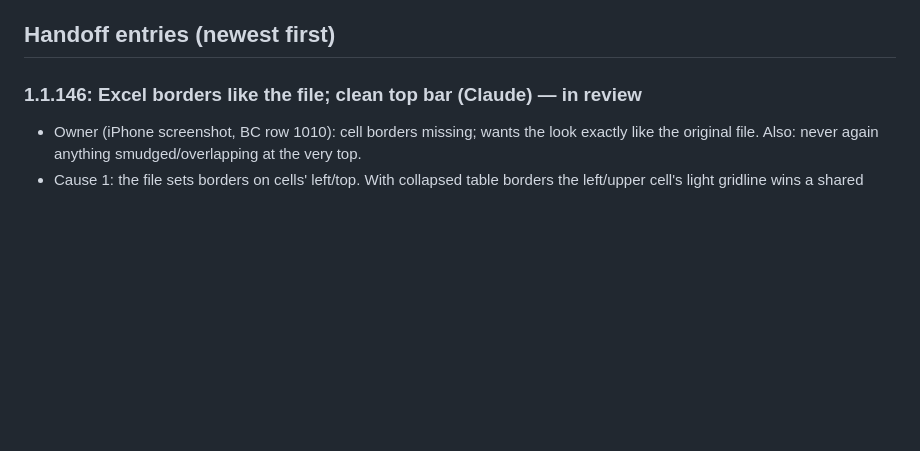
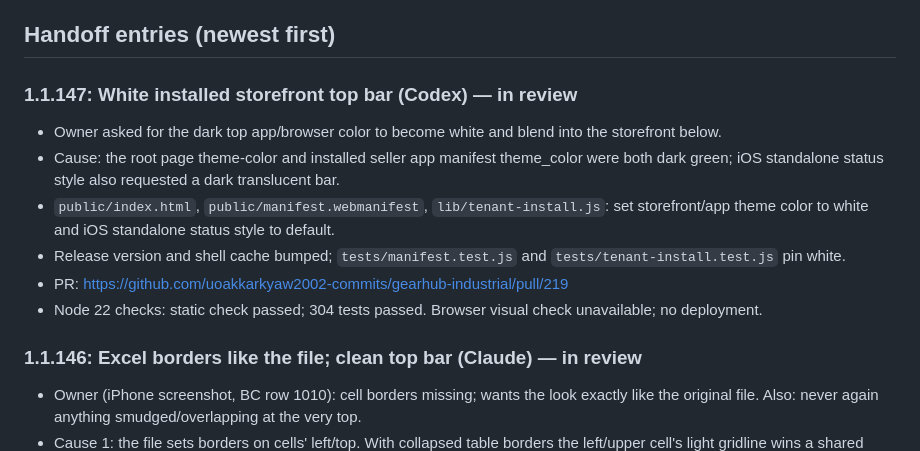
Before and after one commit to uoakkarkyaw2002-commits/gearhub-industrial, a Markdown page: AI_COLLABORATION.md, the part around the change. GitHub-like rendering; blank space fills up the shorter version.

Commit message:
Record white storefront theme handoff

```diff
--- a/AI_COLLABORATION.md
+++ b/AI_COLLABORATION.md
@@ -24,6 +24,14 @@ _None._
 - Seller shops must never show the GearHub brand. Keep the seller-branding tests passing.
 
 ## Handoff entries (newest first)
+
+### 1.1.147: White installed storefront top bar (Codex) — in review
+- Owner asked for the dark top app/browser color to become white and blend into the storefront below.
+- Cause: the root page theme-color and installed seller app manifest theme_color were both dark green; iOS standalone status style also requested a dark translucent bar.
+- `public/index.html`, `public/manifest.webmanifest`, `lib/tenant-install.js`: set storefront/app theme color to white and iOS standalone status style to default.
+- Release version and shell cache bumped; `tests/manifest.test.js` and `tests/tenant-install.test.js` pin white.
+- PR: https://github.com/uoakkarkyaw2002-commits/gearhub-industrial/pull/219
+- Node 22 checks: static check passed; 304 tests passed. Browser visual check unavailable; no deployment.
 
 ### 1.1.146: Excel borders like the file; clean top bar (Claude) — in review
 - Owner (iPhone screenshot, BC row 1010): cell borders missing; wants the look exactly like the original file. Also: never again anything smudged/overlapping at the very top.
```
